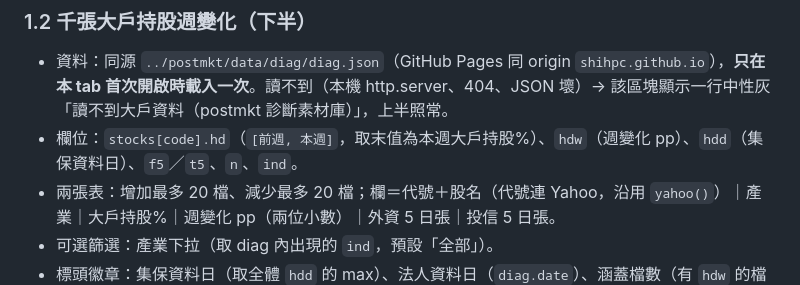
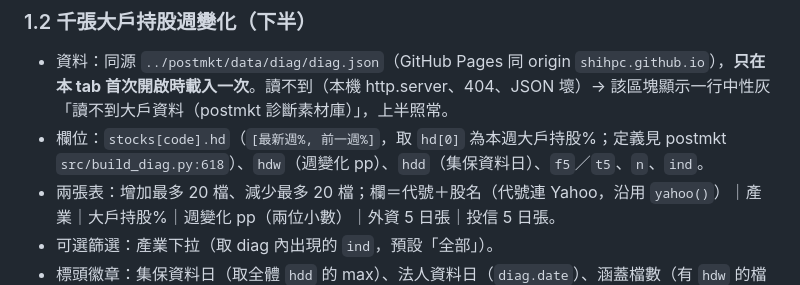
Before and after one commit to shihpc/taiwan-flows, a Markdown page: docs/radar-tab.md, the part around the change. Rendered like a GitHub page.

Commit message:
籌碼雷達驗收文件：更正 §1.2 hd 欄位順序為 [最新週%, 前一週%]
驗收者指出 §1.2 內文仍寫「[前週, 本週]，取末值」，與 postmkt src/build_diag.py:618 定義相反；
實作本來就取 hd[0]（test_radar.mjs 有斷言），此處只改文件。

Co-Authored-By: Claude Opus 5.5 <noreply@anthropic.com>
Claude-Session: https://claude.ai/code/session_018nSvqF6cXCvhJq12YyQb8x

```diff
--- a/docs/radar-tab.md
+++ b/docs/radar-tab.md
@@ -28,7 +28,7 @@
 
 ### 1.2 千張大戶持股週變化（下半）
 - 資料：同源 `../postmkt/data/diag/diag.json`（GitHub Pages 同 origin `shihpc.github.io`），**只在本 tab 首次開啟時載入一次**。讀不到（本機 http.server、404、JSON 壞）→ 該區塊顯示一行中性灰「讀不到大戶資料（postmkt 診斷素材庫）」，上半照常。
-- 欄位：`stocks[code].hd`（`[前週, 本週]`，取末值為本週大戶持股%）、`hdw`（週變化 pp）、`hdd`（集保資料日）、`f5`／`t5`、`n`、`ind`。
+- 欄位：`stocks[code].hd`（`[最新週%, 前一週%]`，取 `hd[0]` 為本週大戶持股%；定義見 postmkt `src/build_diag.py:618`）、`hdw`（週變化 pp）、`hdd`（集保資料日）、`f5`／`t5`、`n`、`ind`。
 - 兩張表：增加最多 20 檔、減少最多 20 檔；欄＝代號＋股名（代號連 Yahoo，沿用 `yahoo()`）｜產業｜大戶持股%｜週變化 pp（兩位小數）｜外資 5 日張｜投信 5 日張。
 - 可選篩選：產業下拉（取 diag 內出現的 `ind`，預設「全部」）。
 - 標頭徽章：集保資料日（取全體 `hdd` 的 max）、法人資料日（`diag.date`）、涵蓋檔數（有 `hdw` 的檔數）。**必寫**「涵蓋 postmkt 診斷素材庫 N 檔，非全市場」。
```
